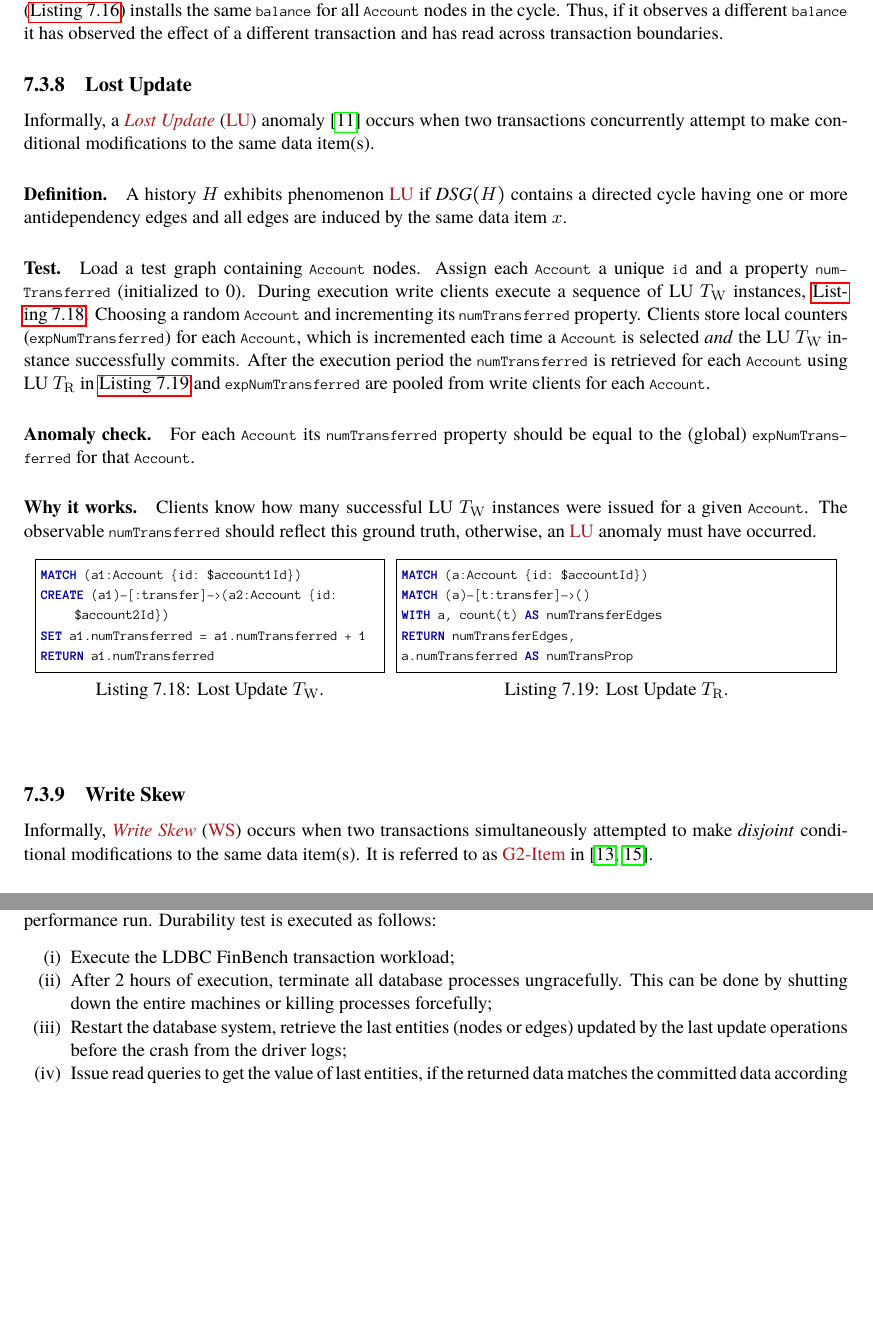
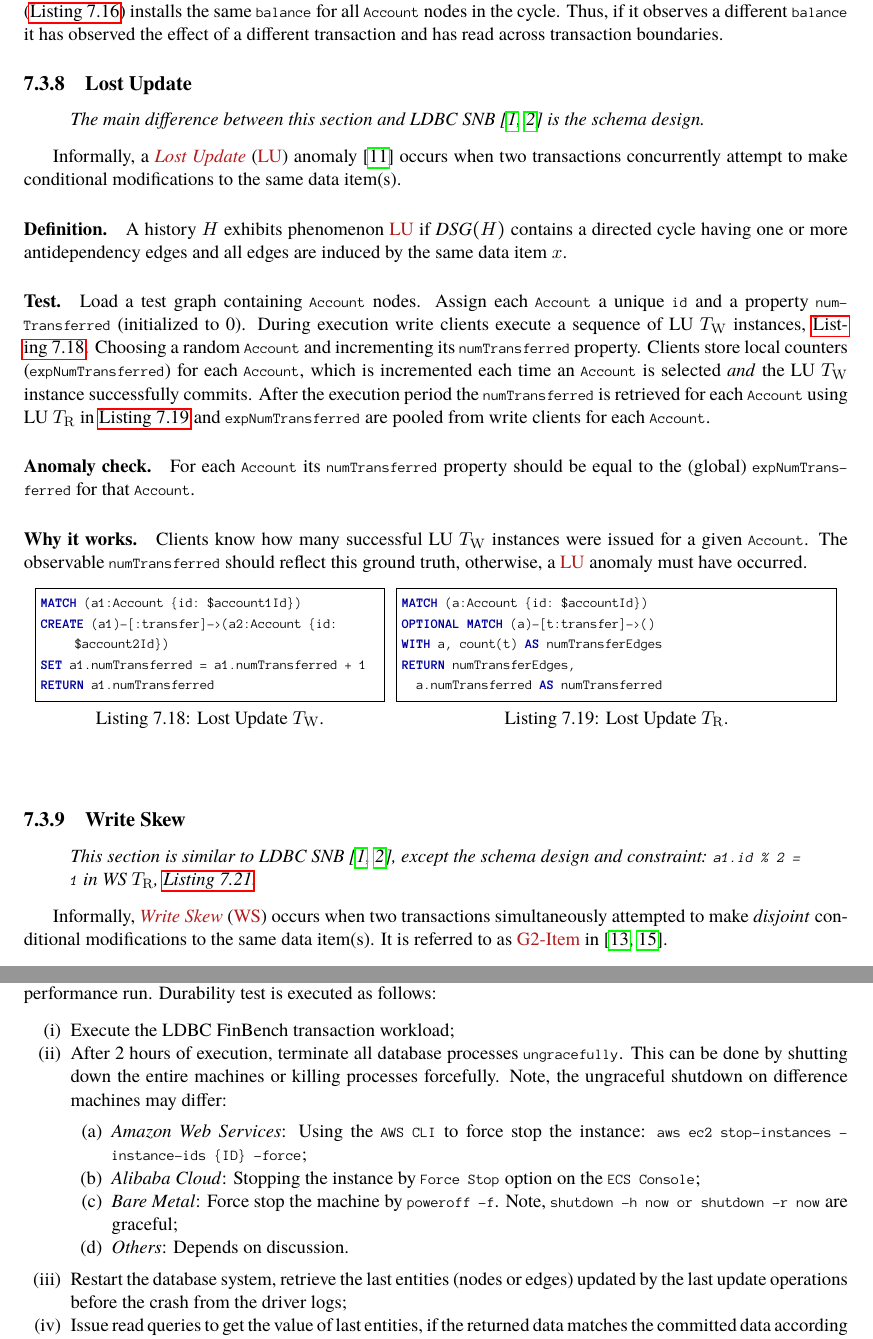
Before and after one commit to ldbc/ldbc_finbench_docs, a LaTeX thesis (ldbc-finbench-specification.tex, which reads acid-test.tex): two parts of pages 29 and 31 of 45, joined at a grey line, cut so that both start at the same text, the shorter picture padded with empty space. Compiled offline with pdfLaTeX.

Commit message:
Fix the typo errors in #48 Resolve the conversation in #47

```diff
--- a/acid-test.tex
+++ b/acid-test.tex
@@ -70,6 +70,12 @@ schema given in \autoref{figure:core-schema}.
 
 \section{Atomicity}
 
+\begin{quote}
+  \textit{The main difference between this section and \ldbcsnb\xspace
+          is the schema design.
+  }
+\end{quote}
+
 \emph{Atomicity} ensures that either all of a transaction's actions are
 performed, or none are. Two atomicity tests have been designed.
 
@@ -262,6 +269,12 @@ anomaly. Test descriptions provide
 \subsection{Dirty Write}
 \label{sec:dirty-write}
 
+\begin{quote}
+  \textit{The main difference between this section and \ldbcsnb\xspace
+          is the schema design.
+  }
+\end{quote}
+
 Informally, a \anolong{Dirty Write} (Adya's \anomaly{G0}~\cite{adya1999weak})
 occurs when updates by conflicting transactions are interleaved. For example,
 say $\tx{T_i}$ and $\tx{T_j}$ both modify items $\{x,y\}$. If version $x_i$
@@ -338,6 +351,12 @@ RETURN
 
 \subsection*{Aborted Reads}
 
+\begin{quote}
+  \textit{The main difference between this section and \ldbcsnb\xspace
+          is the schema design.
+  }
+\end{quote}
+
 Informally, an \anolong{Aborted Read} (\anomaly{G1a}) anomaly occurs when a
 transaction reads the updates of a transaction that later aborts.
 
@@ -402,6 +421,12 @@ RETURN a.balance as aBalance
 
 \subsection*{Intermediate Reads}
 
+\begin{quote}
+  \textit{The main difference between this section and \ldbcsnb\xspace
+          is the schema design.
+  }
+\end{quote}
+
 Informally, an \anolong{Intermediate Read} (Adya's \anomaly{G1b}~\cite{adya1999weak})
 anomaly occurs when a transaction reads the intermediate modifications of other
 transactions.
@@ -433,6 +458,12 @@ The final balance modified by an \tx{G1b $T_\mathrm{W}$} instance is
 to be an even number it must have read an intermediate balance.
 
 \subsection*{Circular Information Flow}
+
+\begin{quote}
+  \textit{The main difference between this section and \ldbcsnb\xspace
+          is the schema design.
+  }
+\end{quote}
 
 Informally, a \anolong{Circular Information Flow} (Adya's \anomaly{G1c}~\cite{adya1999weak})
 anomaly occurs when two transactions affect each other; \ie both transactions
@@ -482,6 +513,12 @@ MATCH (a2:Account {id: $account2Id}) RETURN a2.balance AS account2Balance
 \subsection*{Item-Many-Preceders}
 \label{sec:cut-anomalies}
 
+\begin{quote}
+  \textit{The main difference between this section and \ldbcsnb\xspace
+          is the schema design.
+  }
+\end{quote}
+
 Informally, an \anolong{Item-Many-Preceders} (\anomaly{IMP})
 anomaly~\cite{DBLP:journals/pvldb/BailisDFGHS13} occurs if a transaction observes
 multiple versions of the same item (\eg transaction $\tx{T_i}$ reads versions
@@ -551,6 +588,12 @@ RETURN firstRead,
 \end{figure}
 
 \subsection*{Predicate-Many-Preceders}
+
+\begin{quote}
+  \textit{The main difference between this section and \ldbcsnb\xspace
+          is the schema design.
+  }
+\end{quote}
 
 Informally, a \anolong{Predicate-Many-Preceders} (\anomaly{PMP})
 anomaly~\cite{DBLP:journals/pvldb/BailisDFGHS13} occurs if a transaction observes
@@ -592,6 +635,12 @@ change.
 \subsection{Observed Transaction Vanishes}
 \label{sec:observ-trans-vanish}
 
+\begin{quote}
+  \textit{The main difference between this section and \ldbcsnb\xspace
+          is the schema design.
+  }
+\end{quote}
+
 Informally, an \anolong{Observed Transaction Vanishes} (\anomaly{OTV})
 anomaly~\cite{DBLP:journals/pvldb/BailisDFGHS13} occurs when a transaction
 observes part of another transaction's updates but not all of them
@@ -708,6 +761,12 @@ a different transaction and has read across transaction boundaries.
 \subsection{Lost Update}
 \label{sec:lost-update}
 
+\begin{quote}
+  \textit{The main difference between this section and \ldbcsnb\xspace
+          is the schema design.
+  }
+\end{quote}
+
 Informally, a \anolong{Lost Update} (\anomaly{LU})
 anomaly~\cite{DBLP:journals/tods/BailisFGHS16} occurs when two transactions
 concurrently attempt to make conditional modifications to the same data item(s).
@@ -724,7 +783,7 @@ During execution write clients execute a sequence of \tx{LU $T_\mathrm{W}$}
 instances, \autoref{fig:lu1}. Choosing a random \texttt{Account} and incrementing
 its \texttt{numTransferred} property. Clients store local counters
 (\texttt{expNumTransferred}) for each \texttt{Account}, which is incremented
-each time a \texttt{Account} is selected \emph{and} the \tx{LU $T_\mathrm{W}$}
+each time an \texttt{Account} is selected \emph{and} the \tx{LU $T_\mathrm{W}$}
 instance successfully commits. After the execution period the
 \texttt{numTransferred} is retrieved for each \texttt{Account} using
 \tx{LU $T_\mathrm{R}$} in \autoref{fig:lu2} and \texttt{expNumTransferred} are
@@ -737,7 +796,7 @@ to the (global) \texttt{expNumTransferred} for that \texttt{Account}.
 \paragraph{Why it works.}
 Clients know how many successful \tx{LU $T_\mathrm{W}$} instances were issued
 for a given \texttt{Account}. The observable \texttt{numTransferred} should
-reflect this ground truth, otherwise, an \anomaly{LU} anomaly must have occurred.
+reflect this ground truth, otherwise, a \anomaly{LU} anomaly must have occurred.
 
 \begin{figure}[htb]
 \centering
@@ -753,16 +812,22 @@ RETURN a1.numTransferred
 \begin{minipage}{0.52\linewidth}
 \begin{lstlisting}[language=cypher,label=fig:lu2,caption=\tx{Lost Update $T_\mathrm{R}$}.]
 MATCH (a:Account {id: $accountId})
-MATCH (a)-[t:transfer]->()
+OPTIONAL MATCH (a)-[t:transfer]->()
 WITH a, count(t) AS numTransferEdges
 RETURN numTransferEdges,
-a.numTransferred AS numTransProp
+  a.numTransferred AS numTransferred
 \end{lstlisting}
 \end{minipage}
 \end{figure}
 
 \subsection{Write Skew}
 \label{sec:write-skew}
+
+\begin{quote}
+  \textit{This section is similar to \ldbcsnb, except the schema design and
+          constraint: \texttt{a1.id \% 2 = 1} in \tx{WS $T_\mathrm{R}$}, \autoref{fig:ws2}.
+  }
+\end{quote}
 
 Informally, \anolong{Write Skew} (\anomaly{WS}) occurs when two transactions
 simultaneously attempted to make \emph{disjoint} conditional modifications to
@@ -840,8 +905,19 @@ in the performance run. Durability test is executed as follows:
 \begin{enumerate}[label={(\roman*)}]
   \item Execute the LDBC FinBench transaction workload;
   \item After 2 hours of execution, terminate all database processes
-        ungracefully. This can be done by shutting down the entire machines or
-        killing processes forcefully;
+        \texttt{ungracefully}. This can be done by shutting down the entire
+        machines or killing processes forcefully. Note, the ungraceful shutdown
+        on difference machines may differ:
+        \begin{enumerate}[label={(\alph*)}]
+          \item \emph{Amazon Web Services}: Using the \texttt{AWS CLI} to force
+                stop the instance:
+                \texttt{aws ec2 stop-instances --instance-ids \{ID\} --force};
+          \item \emph{Alibaba Cloud}: Stopping the instance by \texttt{Force Stop}
+                option on the \texttt{ECS Console};
+          \item \emph{Bare Metal}: Force stop the machine by \texttt{poweroff -f}.
+                Note, \texttt{shutdown -h now or shutdown -r now} are graceful;
+          \item \emph{Others}: Depends on discussion.
+        \end{enumerate}
   \item Restart the database system, retrieve the last entities (nodes or edges)
         updated by the last update operations before the crash from the driver
         logs;
```
Also changed, not shown: acid-test.tex (27 more changed lines).
